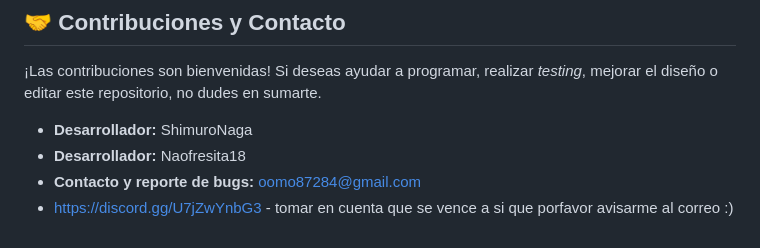
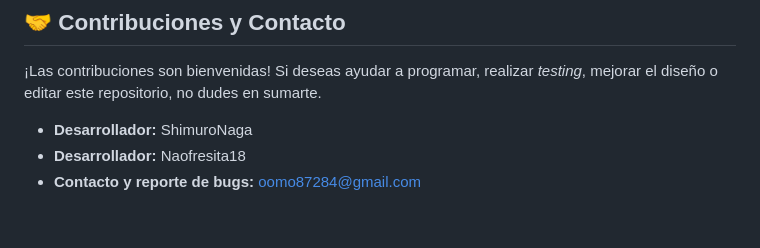
Before and after one commit to ShimuroNaga/MusicFlame, a Markdown page: README.md, the part around the change. Rendered like a GitHub page.

Commit message:
Remove expired Discord link from README
Removed Discord link and reminder for expiration.

```diff
--- a/README.md
+++ b/README.md
@@ -56,4 +56,3 @@ Descargar e instalar MusicFlame es muy sencillo. No necesitas compilar el códig
 *   **Desarrollador:** ShimuroNaga
 *   **Desarrollador:** Naofresita18
 *   **Contacto y reporte de bugs:** oomo87284@gmail.com
-*   https://discord.gg/U7jZwYnbG3 - tomar en cuenta que se vence a si que porfavor avisarme al correo :)
```
